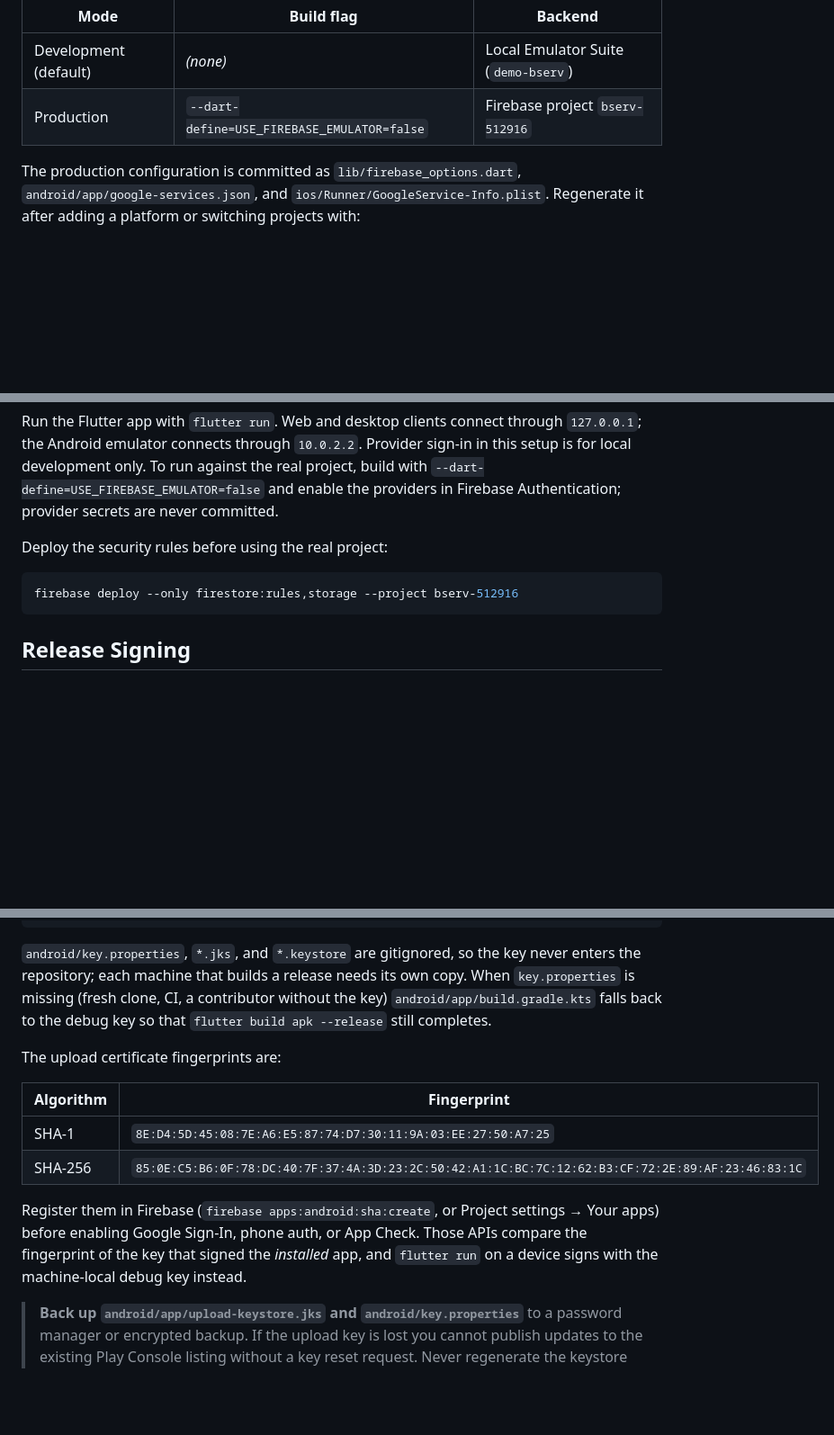
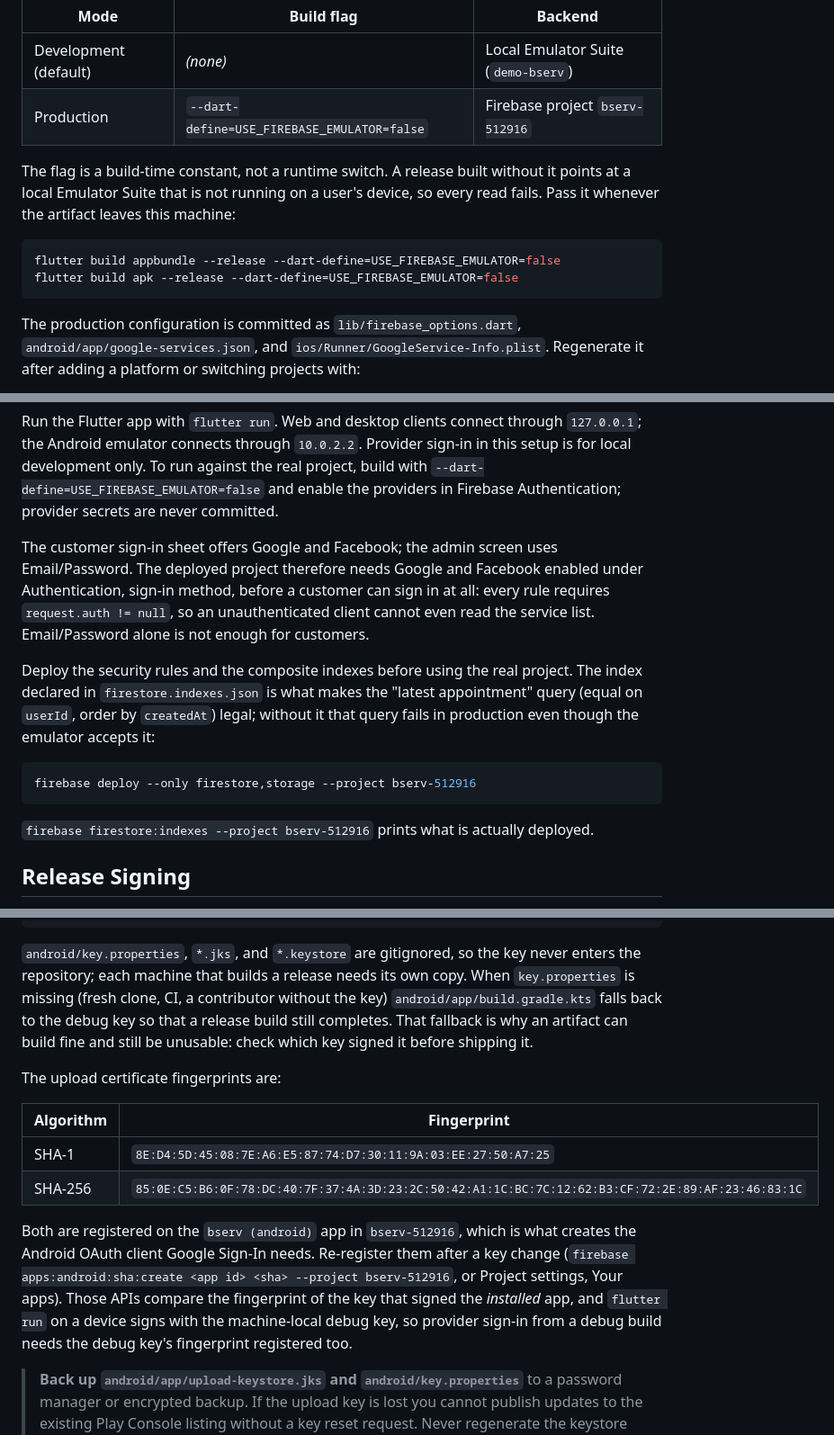
Before and after one commit to zakalaka1/bserv, a Markdown page: README.md, 3 parts joined by grey strips. Shown at 90% size. Drawn GitHub-style; blank space fills up the shorter version.

Commit message:
Document how to build and deploy a working production app
The release command was only described as a footnote, and a release built
without USE_FIREBASE_EMULATOR=false silently targets a local emulator that no
user has; the artifact on disk proved it. The build commands now sit next to
the mode table.

Also records what the deployed project needed and now has: the composite
index behind the latest-appointment query, and both upload certificate
fingerprints registered as Android SHA hashes. Notes that the customer sign-in
sheet offers Google and Facebook only, so Email/Password alone leaves every
rule's request.auth != null requirement unsatisfied.

````diff
--- a/README.md
+++ b/README.md
@@ -11,6 +11,15 @@ flag (`lib/app/app_environment.dart`):
 | ----------------------- | ----------------------------------------------- | ----------------------------- |
 | Development (default)   | *(none)*                                        | Local Emulator Suite (`demo-bserv`) |
 | Production              | `--dart-define=USE_FIREBASE_EMULATOR=false`     | Firebase project `bserv-512916` |
+
+The flag is a build-time constant, not a runtime switch. A release built without
+it points at a local Emulator Suite that is not running on a user's device, so
+every read fails. Pass it whenever the artifact leaves this machine:
+
+```sh
+flutter build appbundle --release --dart-define=USE_FIREBASE_EMULATOR=false
+flutter build apk --release --dart-define=USE_FIREBASE_EMULATOR=false
+```
 
 The production configuration is committed as `lib/firebase_options.dart`,
 `android/app/google-services.json`, and `ios/Runner/GoogleService-Info.plist`.
@@ -48,11 +57,23 @@ sign-in in this setup is for local development only. To run against the real
 project, build with `--dart-define=USE_FIREBASE_EMULATOR=false` and enable the
 providers in Firebase Authentication; provider secrets are never committed.
 
-Deploy the security rules before using the real project:
+The customer sign-in sheet offers Google and Facebook; the admin screen uses
+Email/Password. The deployed project therefore needs Google and Facebook enabled
+under Authentication, sign-in method, before a customer can sign in at all: every
+rule requires `request.auth != null`, so an unauthenticated client cannot even
+read the service list. Email/Password alone is not enough for customers.
+
+Deploy the security rules and the composite indexes before using the real
+project. The index declared in `firestore.indexes.json` is what makes the
+"latest appointment" query (equal on `userId`, order by `createdAt`) legal;
+without it that query fails in production even though the emulator accepts it:
 
 ```sh
-firebase deploy --only firestore:rules,storage --project bserv-512916
+firebase deploy --only firestore,storage --project bserv-512916
 ```
+
+`firebase firestore:indexes --project bserv-512916` prints what is actually
+deployed.
 
 ## Release Signing
 
@@ -70,8 +91,9 @@ storeFile=upload-keystore.jks
 `android/key.properties`, `*.jks`, and `*.keystore` are gitignored, so the key
 never enters the repository; each machine that builds a release needs its own
 copy. When `key.properties` is missing (fresh clone, CI, a contributor without
-the key) `android/app/build.gradle.kts` falls back to the debug key so that
-`flutter build apk --release` still completes.
+the key) `android/app/build.gradle.kts` falls back to the debug key so that a
+release build still completes. That fallback is why an artifact can build fine
+and still be unusable: check which key signed it before shipping it.
 
 The upload certificate fingerprints are:
 
@@ -80,10 +102,13 @@ The upload certificate fingerprints are:
 | SHA-1     | `8E:D4:5D:45:08:7E:A6:E5:87:74:D7:30:11:9A:03:EE:27:50:A7:25` |
 | SHA-256   | `85:0E:C5:B6:0F:78:DC:40:7F:37:4A:3D:23:2C:50:42:A1:1C:BC:7C:12:62:B3:CF:72:2E:89:AF:23:46:83:1C` |
 
-Register them in Firebase (`firebase apps:android:sha:create`, or Project
-settings → Your apps) before enabling Google Sign-In, phone auth, or App Check.
-Those APIs compare the fingerprint of the key that signed the *installed* app,
-and `flutter run` on a device signs with the machine-local debug key instead.
+Both are registered on the `bserv (android)` app in `bserv-512916`, which is what
+creates the Android OAuth client Google Sign-In needs. Re-register them after a
+key change (`firebase apps:android:sha:create <app id> <sha> --project
+bserv-512916`, or Project settings, Your apps). Those APIs compare the
+fingerprint of the key that signed the *installed* app, and `flutter run` on a
+device signs with the machine-local debug key, so provider sign-in from a debug
+build needs the debug key's fingerprint registered too.
 
 > **Back up `android/app/upload-keystore.jks` and `android/key.properties`** to a
 > password manager or encrypted backup. If the upload key is lost you cannot
````
